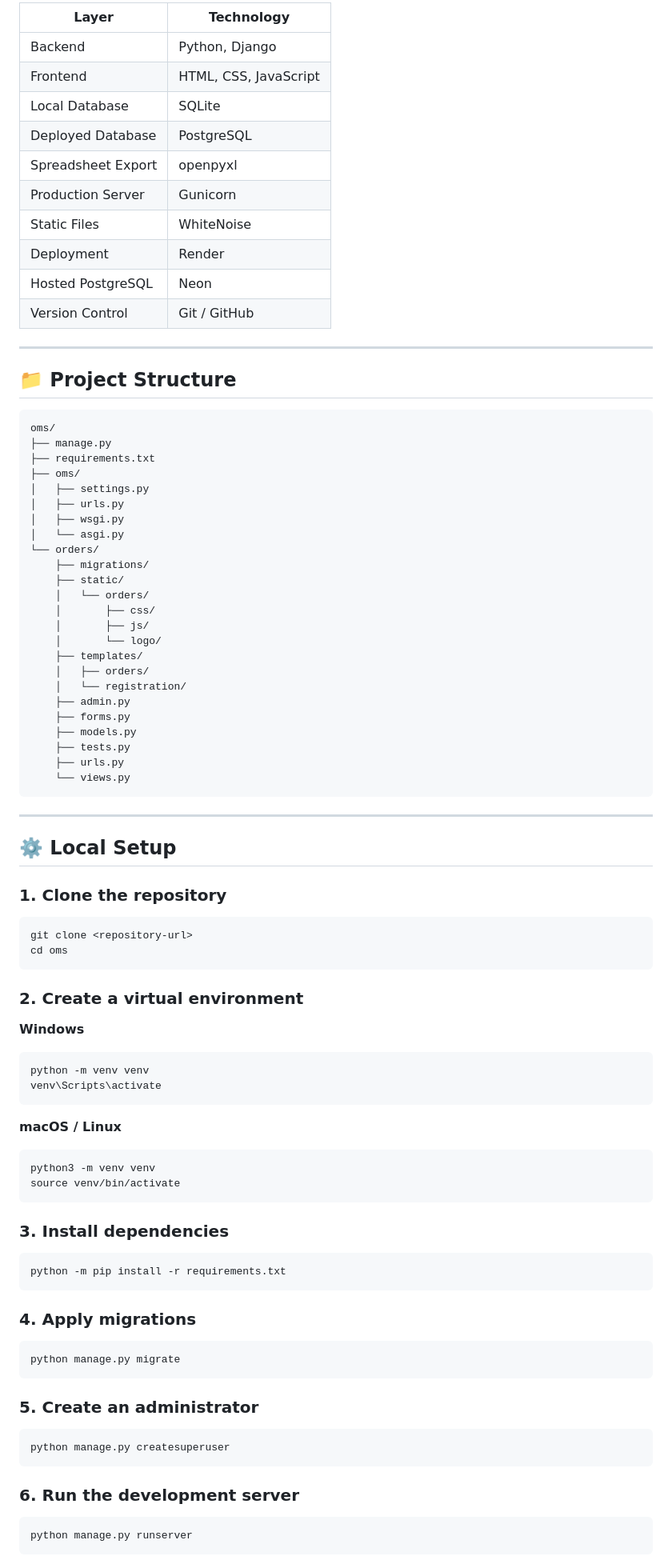
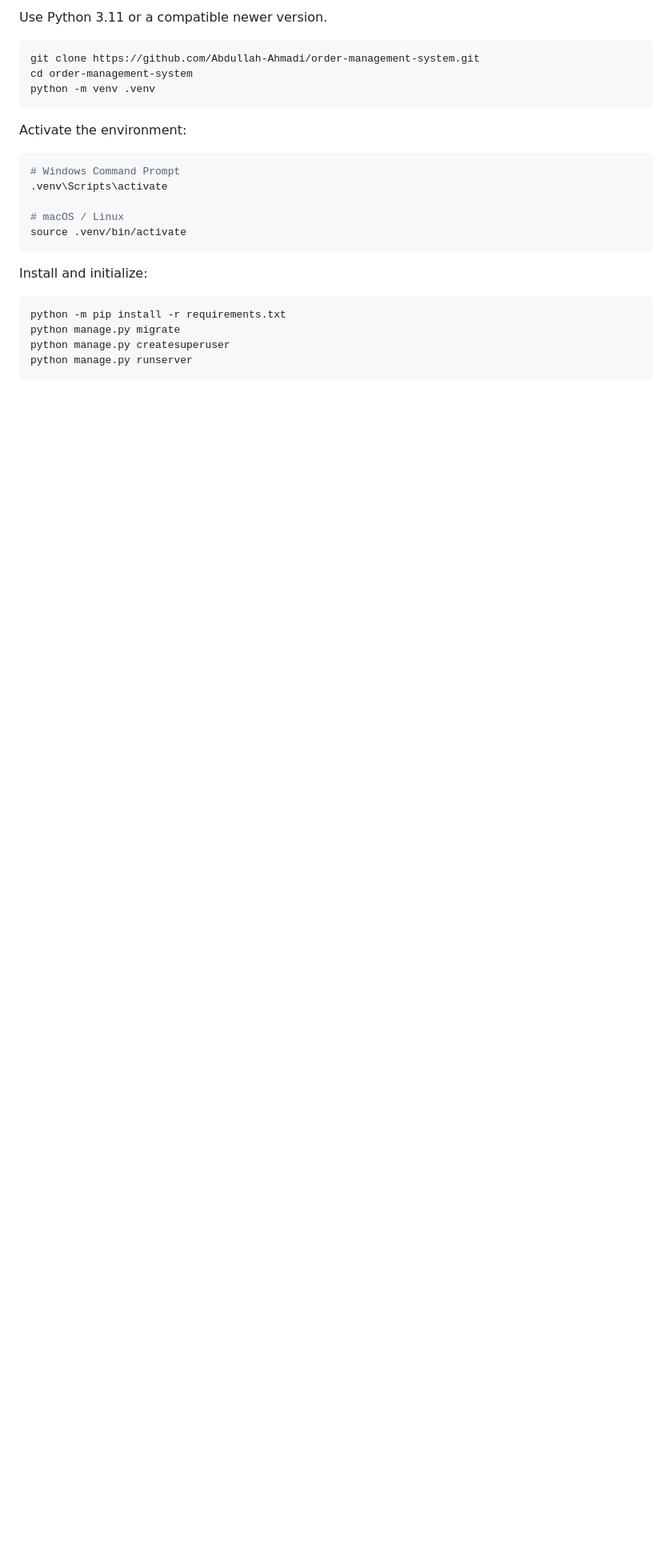
Before and after one commit to Abdullah-Ahmadi/order-management-system, a Markdown page: README.md, the part around one of its changes. Shown at 80% size. Drawn GitHub-style; blank space fills up the shorter version.

````diff
--- a/README.md
+++ b/README.md
@@ -156,96 +120,28 @@ The OMS implements several workflow rules directly in the application:
 
-| Layer | Technology |
-| --- | --- |
-| Backend | Python, Django |
-| Frontend | HTML, CSS, JavaScript |
-| Local Database | SQLite |
-| Deployed Database | PostgreSQL |
-| Spreadsheet Export | openpyxl |
-| Production Server | Gunicorn |
-| Static Files | WhiteNoise |
-| Deployment | Render |
-| Hosted PostgreSQL | Neon |
-| Version Control | Git / GitHub |
+Use Python 3.11 or a compatible newer version.
 
----
-
-## 📁 Project Structure
-
-```text
-oms/
-├── manage.py
-├── requirements.txt
-├── oms/
-│   ├── settings.py
-│   ├── urls.py
-│   ├── wsgi.py
-│   └── asgi.py
-└── orders/
-    ├── migrations/
-    ├── static/
-    │   └── orders/
-    │       ├── css/
-    │       ├── js/
-    │       └── logo/
-    ├── templates/
-    │   ├── orders/
-    │   └── registration/
-    ├── admin.py
-    ├── forms.py
-    ├── models.py
-    ├── tests.py
-    ├── urls.py
-    └── views.py
+```bash
+git clone https://github.com/Abdullah-Ahmadi/order-management-system.git
+cd order-management-system
+python -m venv .venv
 ```
 
----
-
-## ⚙️ Local Setup
-
-### 1. Clone the repository
+Activate the environment:
 
 ```bash
-git clone <repository-url>
-cd oms
+# Windows Command Prompt
+.venv\Scripts\activate
+
+# macOS / Linux
+source .venv/bin/activate
 ```
 
-### 2. Create a virtual environment
-
-**Windows**
-
-```bash
-python -m venv venv
-venv\Scripts\activate
-```
-
-**macOS / Linux**
-
-```bash
-python3 -m venv venv
-source venv/bin/activate
-```
-
-### 3. Install dependencies
+Install and initialize:
 
 ```bash
 python -m pip install -r requirements.txt
-```
-
-### 4. Apply migrations
-
-```bash
 python manage.py migrate
-```
-
-### 5. Create an administrator
-
-```bash
 python manage.py createsuperuser
-```
-
-### 6. Run the development server
-
-```bash
 python manage.py runserver
 ```
 
````
Also changed, not shown: other parts of README.md (+102 -257 lines).
